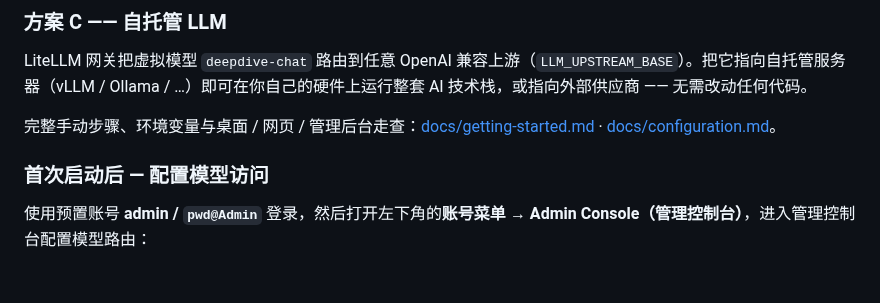
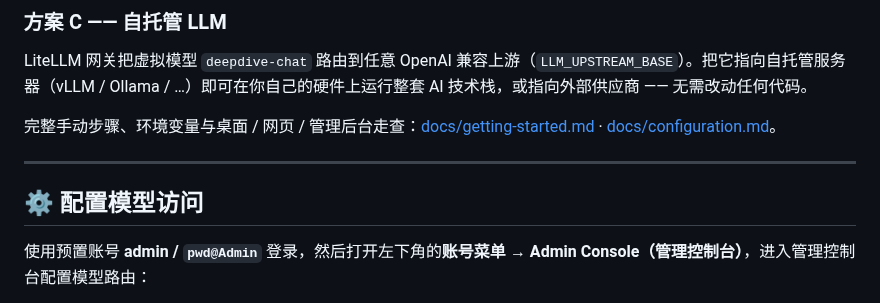
Before and after one commit to Eric-LLMs/DeepDive, a Markdown page: README.zh-CN.md, the part around the change. GitHub-like rendering; blank space fills up the shorter version.

```diff
--- a/README.zh-CN.md
+++ b/README.zh-CN.md
@@ -166,7 +166,9 @@ LiteLLM 网关把虚拟模型 `deepdive-chat` 路由到任意 OpenAI 兼容上
 
 完整手动步骤、环境变量与桌面 / 网页 / 管理后台走查：[docs/getting-started.md](docs/getting-started.md) · [docs/configuration.md](docs/configuration.md)。
 
-### 首次启动后 — 配置模型访问
+---
+
+## ⚙️ 配置模型访问
 
 使用预置账号 **admin / `pwd@Admin`** 登录，然后打开左下角的**账号菜单 → Admin Console（管理控制台）**，进入管理控制台配置模型路由：
 
```
Also changed, not shown: README.md (+3 -1 lines).
